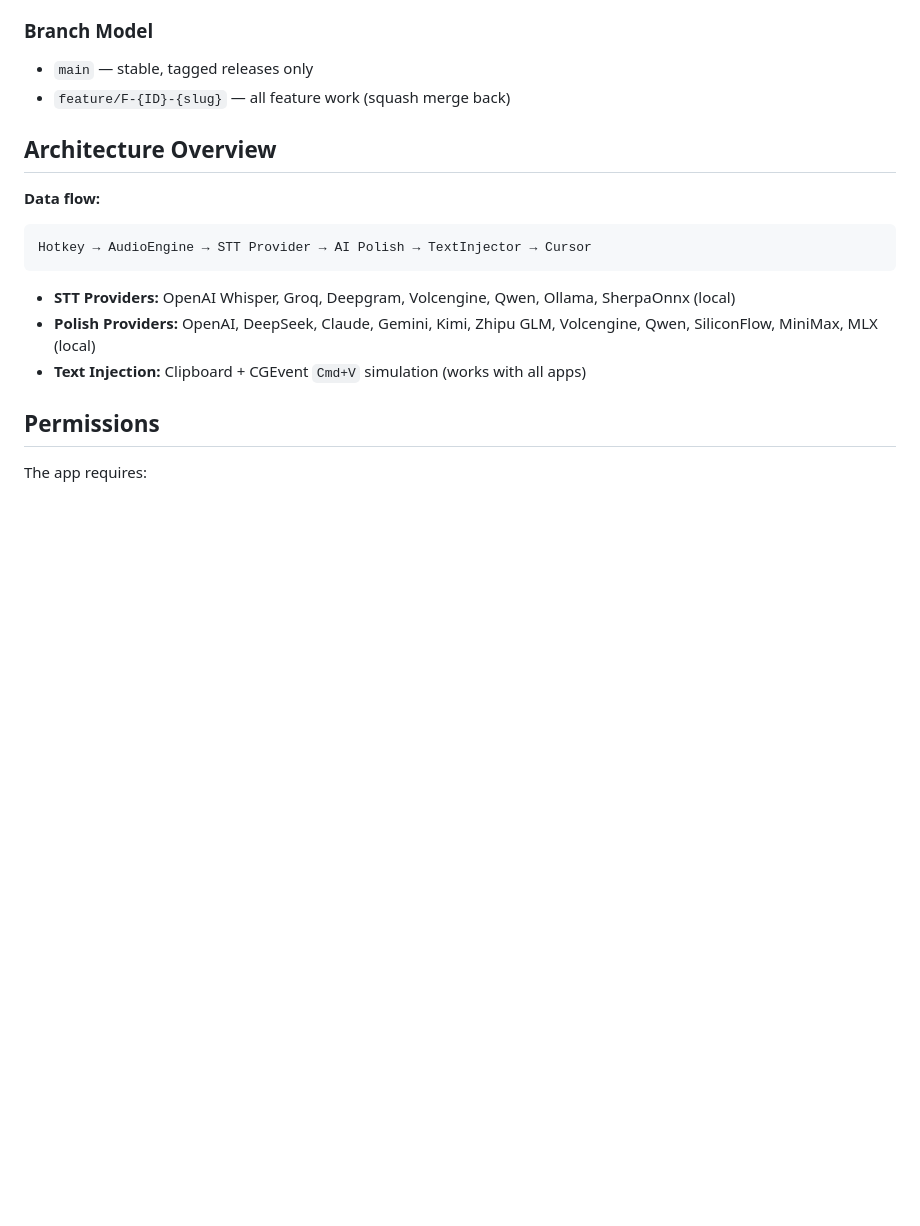
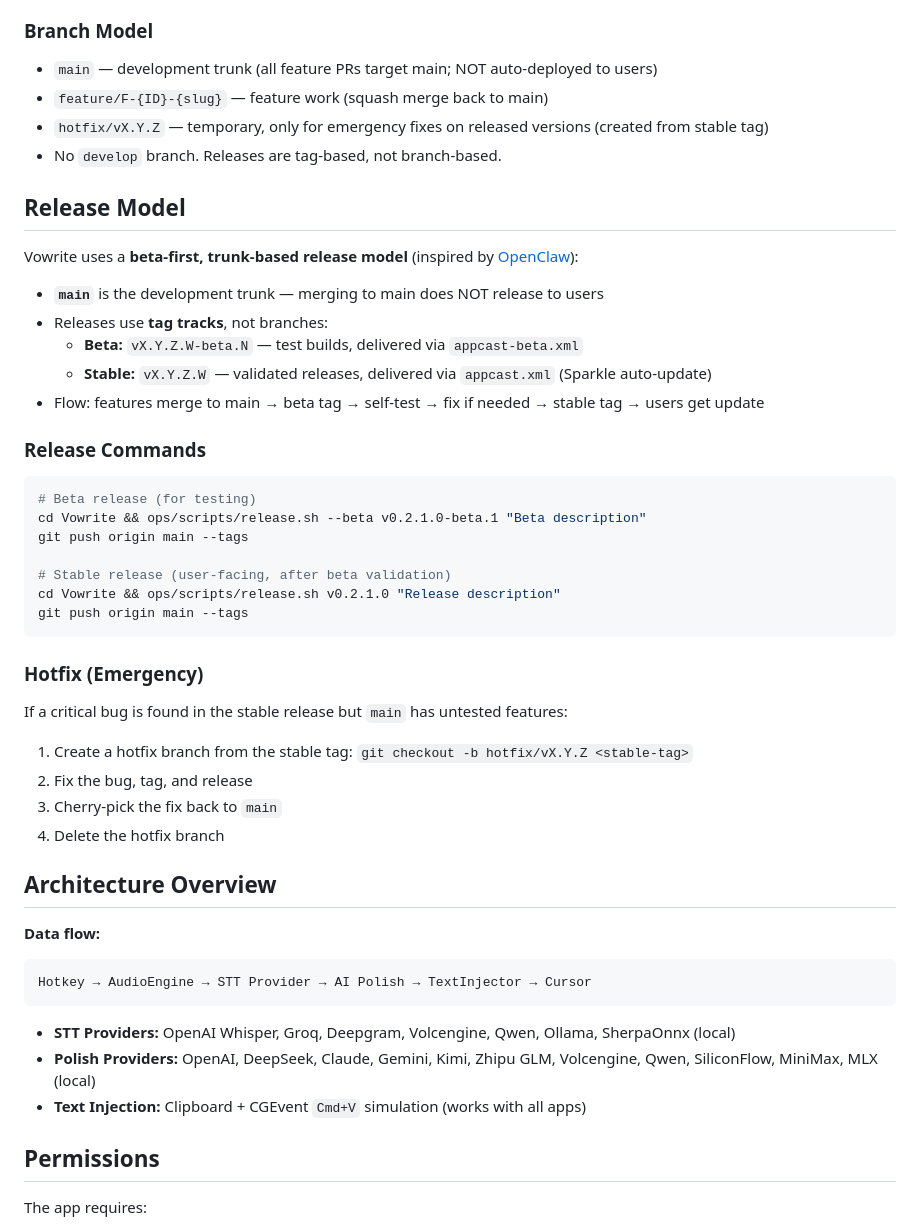
Before and after one commit to Joevonlong/Vowrite, a Markdown page: CONTRIBUTING.md, the part around the change. GitHub-like rendering; blank space fills up the shorter version.

Commit message:
docs: update CONTRIBUTING.md with beta-first release model and branching strategy

````diff
--- a/CONTRIBUTING.md
+++ b/CONTRIBUTING.md
@@ -154,8 +154,41 @@ docs: update README with new provider list
 
 ### Branch Model
 
-- `main` — stable, tagged releases only
-- `feature/F-{ID}-{slug}` — all feature work (squash merge back)
+- `main` — development trunk (all feature PRs target main; NOT auto-deployed to users)
+- `feature/F-{ID}-{slug}` — feature work (squash merge back to main)
+- `hotfix/vX.Y.Z` — temporary, only for emergency fixes on released versions (created from stable tag)
+- No `develop` branch. Releases are tag-based, not branch-based.
+
+## Release Model
+
+Vowrite uses a **beta-first, trunk-based release model** (inspired by [OpenClaw](https://github.com/openclaw/openclaw)):
+
+- **`main`** is the development trunk — merging to main does NOT release to users
+- Releases use **tag tracks**, not branches:
+  - **Beta:** `vX.Y.Z.W-beta.N` — test builds, delivered via `appcast-beta.xml`
+  - **Stable:** `vX.Y.Z.W` — validated releases, delivered via `appcast.xml` (Sparkle auto-update)
+- Flow: features merge to main → beta tag → self-test → fix if needed → stable tag → users get update
+
+### Release Commands
+
+```bash
+# Beta release (for testing)
+cd Vowrite && ops/scripts/release.sh --beta v0.2.1.0-beta.1 "Beta description"
+git push origin main --tags
+
+# Stable release (user-facing, after beta validation)
+cd Vowrite && ops/scripts/release.sh v0.2.1.0 "Release description"
+git push origin main --tags
+```
+
+### Hotfix (Emergency)
+
+If a critical bug is found in the stable release but `main` has untested features:
+
+1. Create a hotfix branch from the stable tag: `git checkout -b hotfix/vX.Y.Z <stable-tag>`
+2. Fix the bug, tag, and release
+3. Cherry-pick the fix back to `main`
+4. Delete the hotfix branch
 
 ## Architecture Overview
 
````
